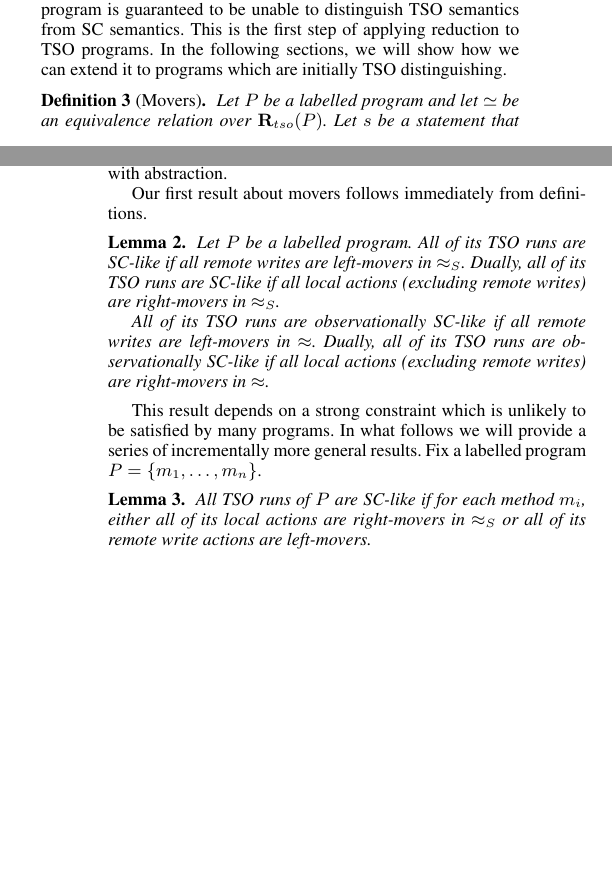
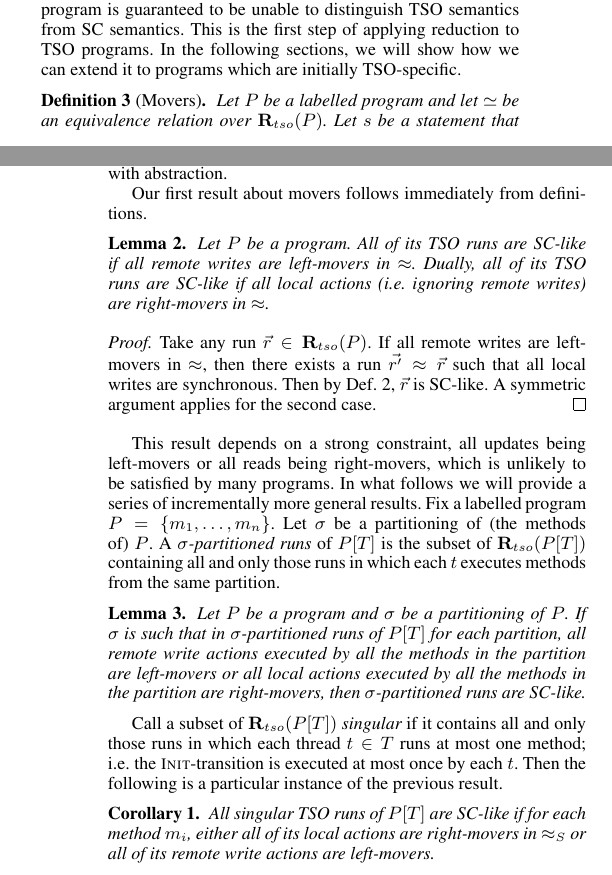
Before and after one commit to alisezgin/tso-reduction, a LaTeX paper (main-tsoreduction.tex, which reads reduction-for-tso.tex): two parts of the columns of pages 4 and 6 of 11, joined at a grey line, cut so that both start at the same text, the shorter picture padded with empty space. Compiled offline with pdfLaTeX; a missing font is replaced by an installed copy or a similar font.

Commit message:
reduction-for-tso
yeni lemma’lar eklendi; write-atomicity kismi henuz bitmedi.

```diff
--- a/reduction-for-tso.tex
+++ b/reduction-for-tso.tex
@@ -4,7 +4,7 @@
 In this section, we explain how the reduction theory of Lipton can be used for TSO.
 Our goal is to present sufficient conditions for programs such that when a program satisfies these conditions the program is guaranteed to be unable to distinguish TSO semantics from SC semantics.
 This is the first step of applying reduction to TSO programs.
-In the following sections, we will show how we can extend it to programs which are initially TSO distinguishing.
+In the following sections, we will show how we can extend it to programs which are initially TSO-specific.
 
 \begin{definition}[Movers]
 \label{def:movers}
@@ -21,20 +21,34 @@ The reason for the added generality will become clear once we generalize reducti
 
 Our first result about movers follows immediately from definitions.
 \begin{lemma}
-Let $P$ be a labelled program.
-All of its TSO runs are SC-like if all remote writes are left-movers in $\tsoequivstrict$.
-Dually, all of its TSO runs are SC-like if all local actions (excluding remote writes) are right-movers in $\tsoequivstrict$.
+Let $P$ be a program.
+All of its TSO runs are SC-like if all remote writes are left-movers in $\tsoequiv$.
+Dually, all of its TSO runs are SC-like if all local actions (i.e. ignoring remote writes) are right-movers in $\tsoequiv$.
+\end{lemma}
+\begin{proof}
+Take any run $\alisequencex r\in \alirunsx {tso} P$.
+If all remote writes are left-movers in $\tsoequiv$, then there exists a run $\alisequencex {r'}\tsoequiv\alisequencex {r}$ such that all local writes are synchronous.
+Then by Def.~\ref{def:sc-like}, $\alisequencex r$ is SC-like.
+A symmetric argument applies for the second case.
+\end{proof}
 
-All of its TSO runs are observationally SC-like if all remote writes are left-movers in $\tsoequiv$.
-Dually, all of its TSO runs are observationally SC-like if all local actions (excluding remote writes) are right-movers in $\tsoequiv$.
-\end{lemma}
-This result depends on a strong constraint which is unlikely to be satisfied by many programs.
+%All of its TSO runs are observationally SC-like if all remote writes are left-movers in $\tsoequiv$.
+%Dually, all of its TSO runs are observationally SC-like if all local actions (excluding remote writes) are right-movers in $\tsoequiv$.
+%\end{lemma}
+This result depends on a strong constraint, all updates being left-movers or all reads being right-movers, which is unlikely to be satisfied by many programs.
 In what follows we will provide a series of incrementally more general results.
 Fix a labelled program $P=\{m_1,\ldots,m_n\}$.
+Let $\sigma$ be a partitioning of (the methods of) $P$.
+A {\em $\sigma$-partitioned runs} of $P[T]$ is the subset of $\alirunsx {tso} {P[T]}$ containing all and only those runs in which each $t$ executes methods from the same partition.
 \begin{lemma}
-All TSO runs of $P$ are SC-like if for each method $m_i$, either all of its local actions are right-movers in $\tsoequivstrict$ or all of its remote write actions are left-movers.
+Let $P$ be a program and $\sigma$ be a partitioning of $P$.
+If $\sigma$ is such that in $\sigma$-partitioned runs of $P[T]$ for each partition, all remote write actions executed by all the methods in the partition are left-movers or all local actions executed by all the methods in the partition are right-movers, then $\sigma$-partitioned runs are SC-like.
 \end{lemma}
-This result helps us to reason about methods individually.
-We have the following corollary, which is also implied by triangular-race freedom of \cite{Owe2009}.
+Call a subset of $\alirunsx {tso} {P[T]}$ {\em singular} if it contains all and only those runs in which each thread $t\in T$ runs at most one method; i.e. the {\sc\small Init}-transition is executed at most once by each $t$.
+Then the following is a particular instance of the previous result.
+\begin{corollary}
+All singular TSO runs of $P[T]$ are SC-like if for each method $m_i$, either all of its local actions are right-movers in $\tsoequivstrict$ or all of its remote write actions are left-movers.
+\end{corollary}
+We can specialize even further, obtaining the following, which is also implied by triangular-race freedom of \cite{Owe2009}.
 \begin{corollary}
 Let $P$ be such that each $m_i$ either only updates the shared memory (no read actions) or only reads shared memory (no write actions).
```
Also changed, not shown: formal-framework.tex (+1 -1 lines), reduction-for-tso.tex (14 more changed lines).
